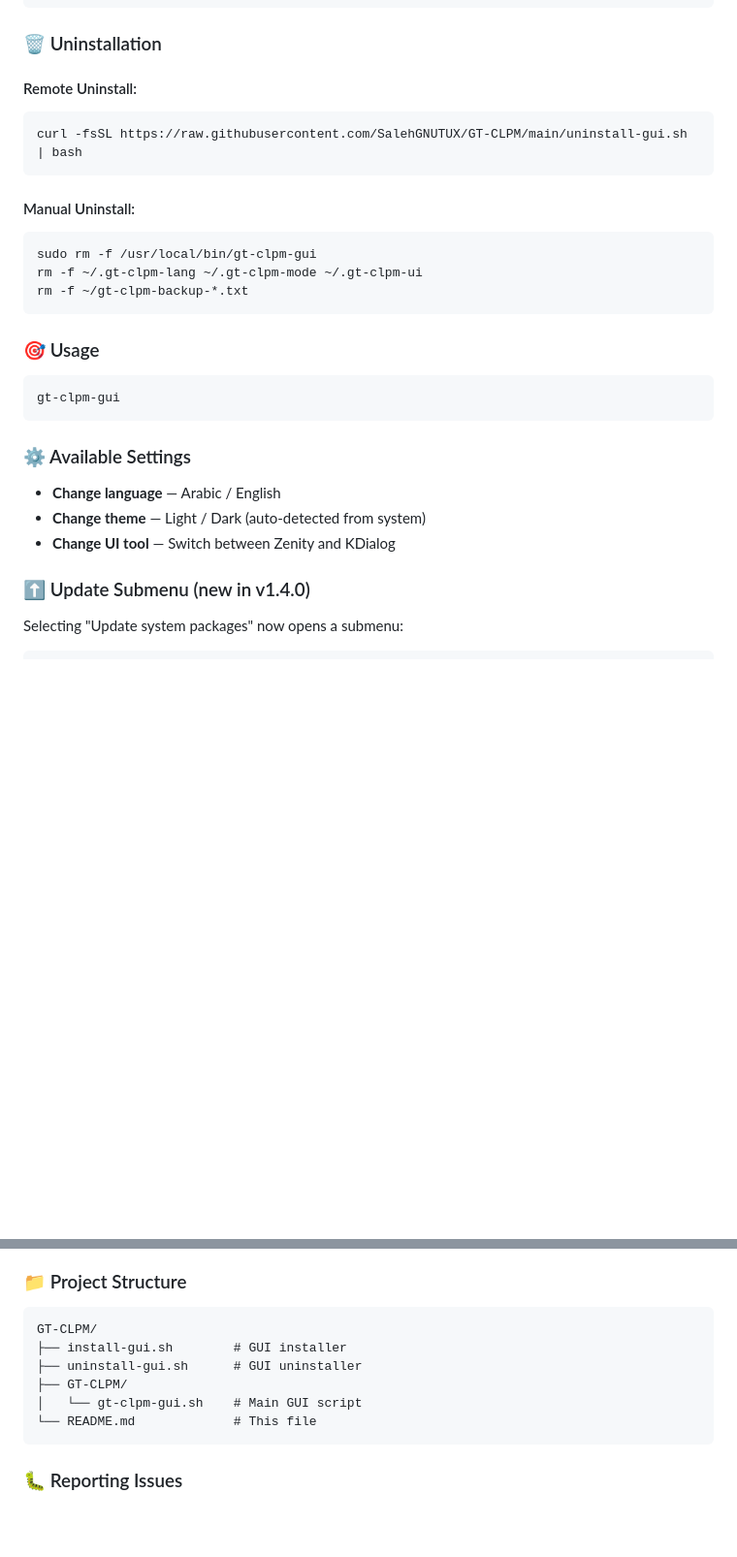
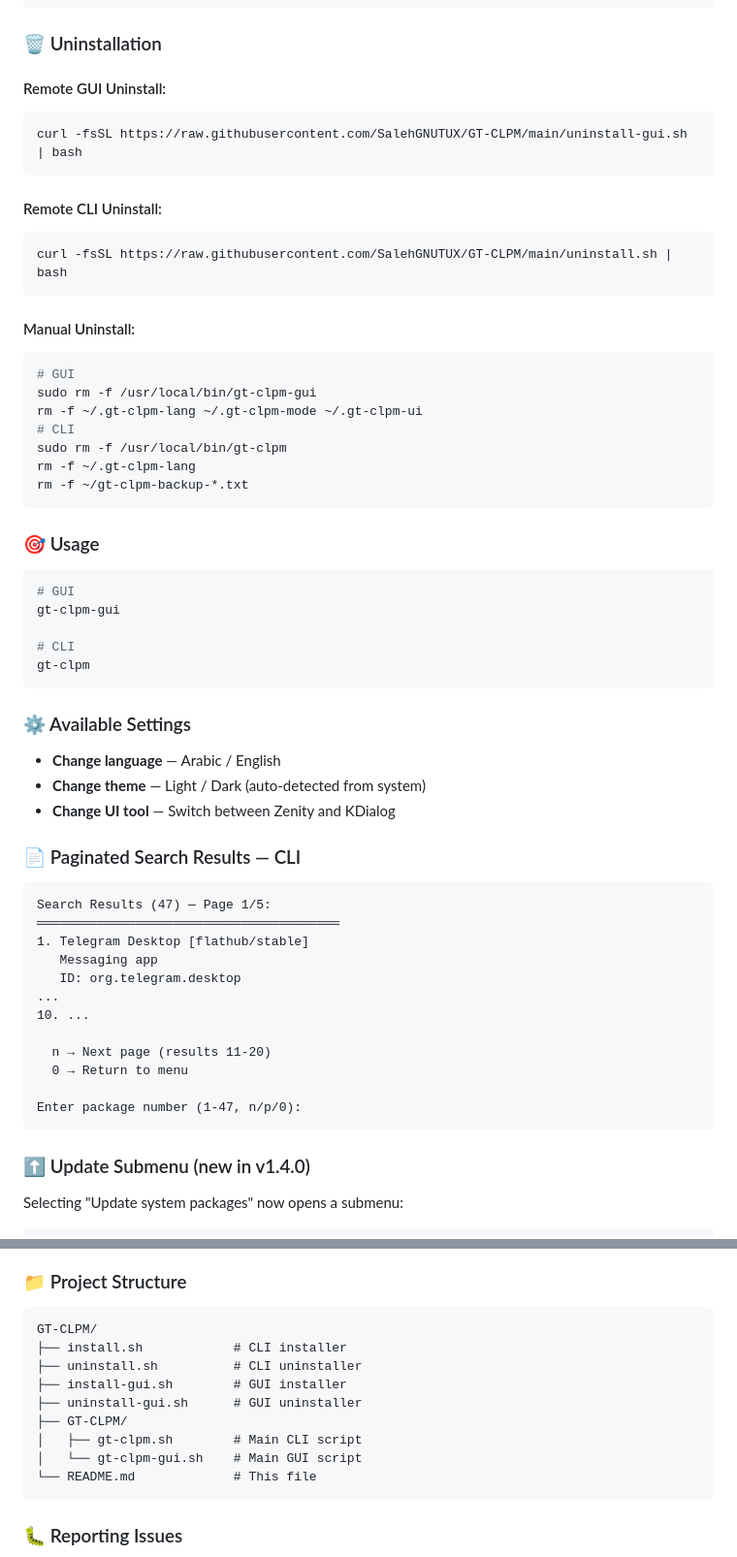
Before and after one commit to SalehGNUTUX/GT-CLPM, a Markdown page: README.md, 2 parts joined by grey strips. Shown at 97% size. Drawn GitHub-style; blank space fills up the shorter version.

````diff
--- a/README.md
+++ b/README.md
@@ -248,27 +299,56 @@ chmod +x GT-CLPM-GUI-x86_64.AppImage
 
 ### 🗑️ Uninstallation
 
-#### Remote Uninstall:
+#### Remote GUI Uninstall:
 ```bash
 curl -fsSL https://raw.githubusercontent.com/SalehGNUTUX/GT-CLPM/main/uninstall-gui.sh | bash
 ```
 
+#### Remote CLI Uninstall:
+```bash
+curl -fsSL https://raw.githubusercontent.com/SalehGNUTUX/GT-CLPM/main/uninstall.sh | bash
+```
+
 #### Manual Uninstall:
 ```bash
+# GUI
 sudo rm -f /usr/local/bin/gt-clpm-gui
 rm -f ~/.gt-clpm-lang ~/.gt-clpm-mode ~/.gt-clpm-ui
+# CLI
+sudo rm -f /usr/local/bin/gt-clpm
+rm -f ~/.gt-clpm-lang
 rm -f ~/gt-clpm-backup-*.txt
 ```
 
 ### 🎯 Usage
 ```bash
+# GUI
 gt-clpm-gui
+
+# CLI
+gt-clpm
 ```
 
 ### ⚙️ Available Settings
 - **Change language** — Arabic / English
 - **Change theme** — Light / Dark (auto-detected from system)
 - **Change UI tool** — Switch between Zenity and KDialog
+
+### 📄 Paginated Search Results — CLI
+```
+Search Results (47) — Page 1/5:
+════════════════════════════════════════
+1. Telegram Desktop [flathub/stable]
+   Messaging app
+   ID: org.telegram.desktop
+...
+10. ...
+
+  n → Next page (results 11-20)
+  0 → Return to menu
+
+Enter package number (1-47, n/p/0):
+```
 
 ### ⬆️ Update Submenu (new in v1.4.0)
 Selecting "Update system packages" now opens a submenu:
@@ -284,9 +364,12 @@ Selecting "Update system packages" now opens a submenu:
 ### 📁 Project Structure
 ```
 GT-CLPM/
+├── install.sh            # CLI installer
+├── uninstall.sh          # CLI uninstaller
 ├── install-gui.sh        # GUI installer
 ├── uninstall-gui.sh      # GUI uninstaller
 ├── GT-CLPM/
+│   ├── gt-clpm.sh        # Main CLI script
 │   └── gt-clpm-gui.sh    # Main GUI script
 └── README.md             # This file
 ```
````
Also changed, not shown: other parts of README.md (+58 -7 lines).
